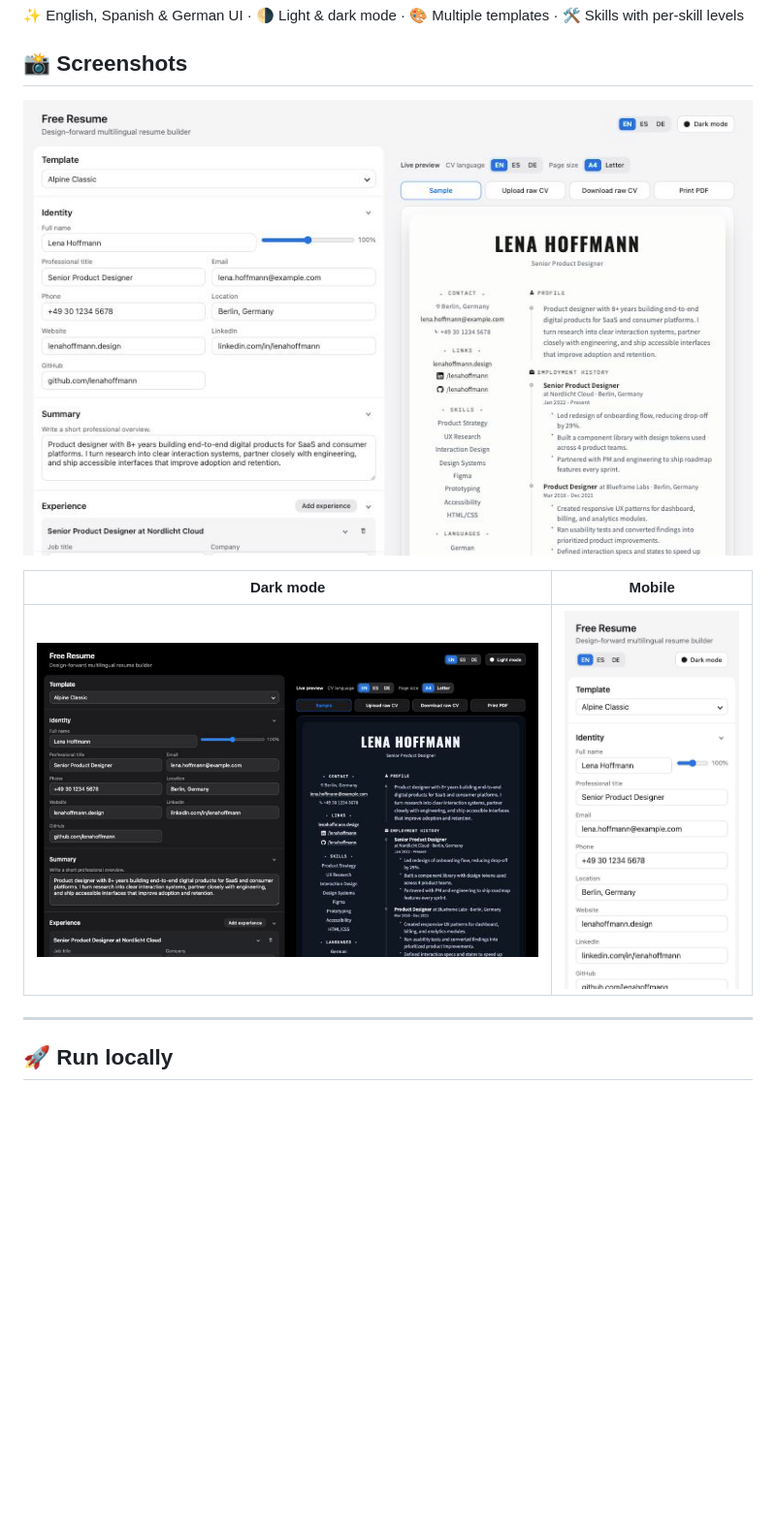
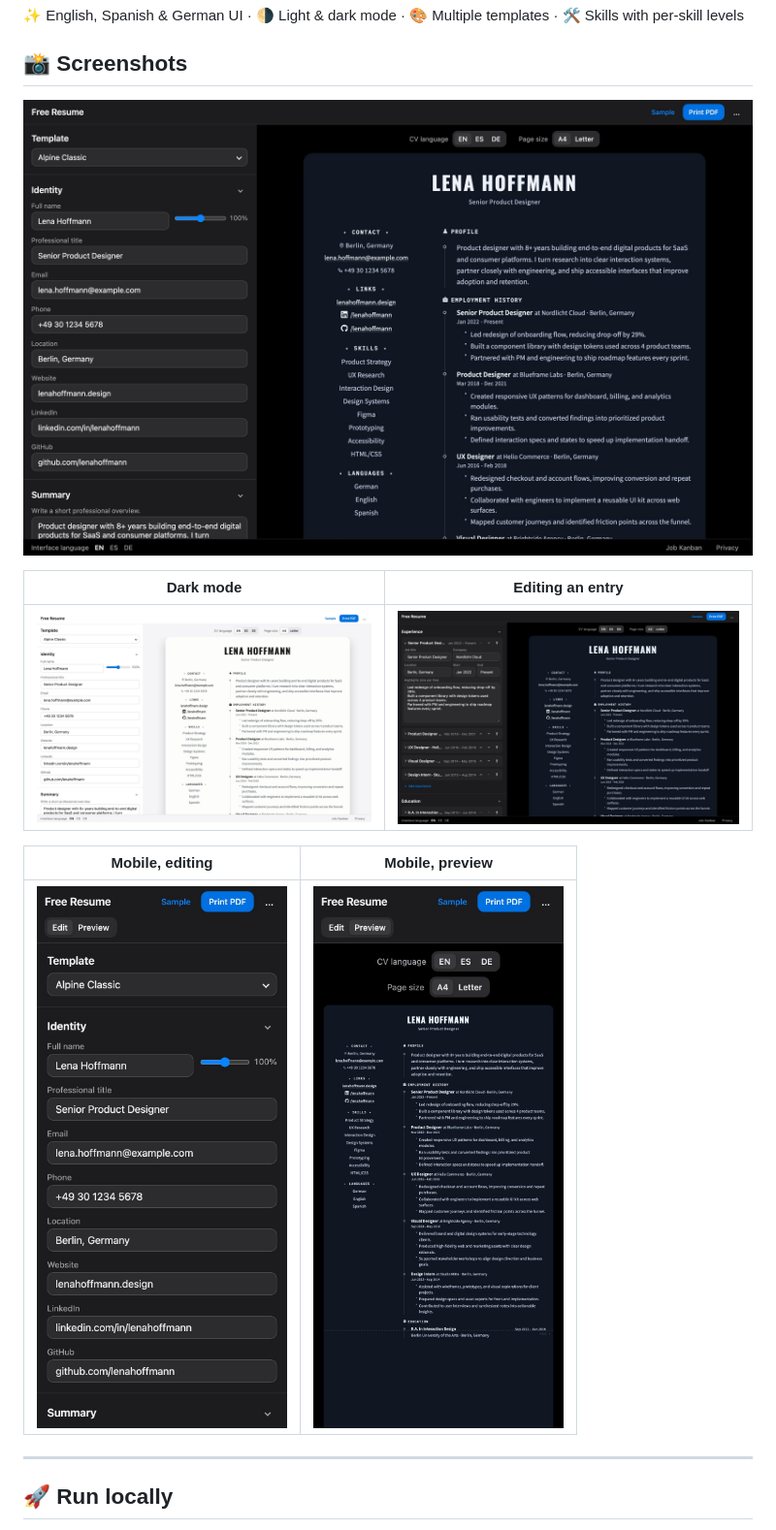
Before and after one commit to hadris-com/free-resume, a Markdown page: README.md, the part around the change. Shown at 97% size. Rendered like a GitHub page; pictures changed too: docs/screenshots/desktop-dark.jpg, docs/screenshots/desktop-entry.jpg (added), docs/screenshots/desktop.jpg; blank space fills up the shorter version.

Commit message:
Update the README screenshots for the new layout

```diff
--- a/README.md
+++ b/README.md
@@ -10,9 +10,13 @@ A modern, template-driven resume web application.
 
 ![Free Resume on desktop, in light mode](docs/screenshots/desktop.jpg)
 
-| Dark mode | Mobile |
+| Dark mode | Editing an entry |
 | --- | --- |
-| ![Free Resume on desktop, in dark mode](docs/screenshots/desktop-dark.jpg) | <img src="docs/screenshots/mobile.jpg" alt="Free Resume on a phone" width="280"> |
+| ![Free Resume on desktop, in dark mode](docs/screenshots/desktop-dark.jpg) | ![An experience entry open in the editor](docs/screenshots/desktop-entry.jpg) |
+
+| Mobile, editing | Mobile, preview |
+| --- | --- |
+| <img src="docs/screenshots/mobile.jpg" alt="The editor on a phone" width="280"> | <img src="docs/screenshots/mobile-preview.jpg" alt="The resume preview on a phone" width="280"> |
 
 ---
 
```
